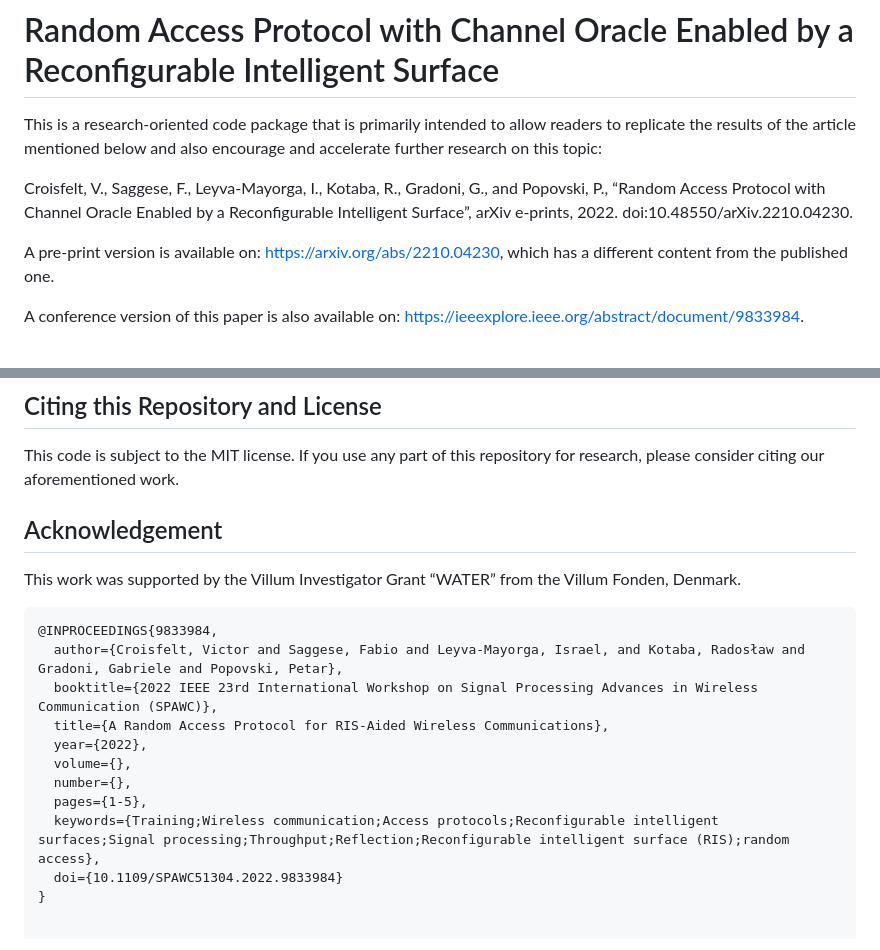
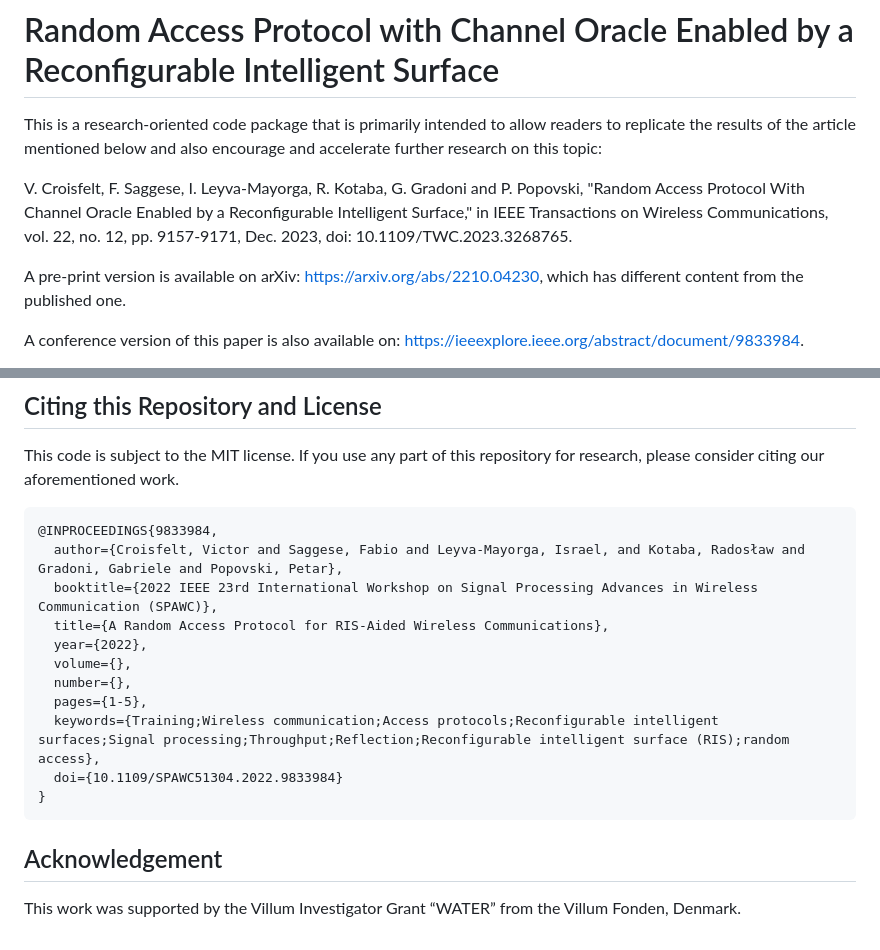
Before and after one commit to victorcroisfelt/ris-random-access-channel-oracle, a Markdown page: README.md, 2 parts joined by grey strips. Rendered like a GitHub page.

````diff
--- a/README.md
+++ b/README.md
@@ -1,9 +1,9 @@
 # Random Access Protocol with Channel Oracle Enabled by a Reconfigurable Intelligent Surface
 This is a research-oriented code package that is primarily intended to allow readers to replicate the results of the article mentioned below and also encourage and accelerate further research on this topic:
 
-Croisfelt, V., Saggese, F., Leyva-Mayorga, I., Kotaba, R., Gradoni, G., and Popovski, P., “Random Access Protocol with Channel Oracle Enabled by a Reconfigurable Intelligent Surface”, arXiv e-prints, 2022. doi:10.48550/arXiv.2210.04230.
+V. Croisfelt, F. Saggese, I. Leyva-Mayorga, R. Kotaba, G. Gradoni and P. Popovski, "Random Access Protocol With Channel Oracle Enabled by a Reconfigurable Intelligent Surface," in IEEE Transactions on Wireless Communications, vol. 22, no. 12, pp. 9157-9171, Dec. 2023, doi: 10.1109/TWC.2023.3268765.
 
-A pre-print version is available on: https://arxiv.org/abs/2210.04230, which has a different content from the published one.
+A pre-print version is available on arXiv: https://arxiv.org/abs/2210.04230, which has different content from the published one.
 
 A conference version of this paper is also available on: https://ieeexplore.ieee.org/abstract/document/9833984.
 
@@ -26,9 +26,6 @@ The code provided here can be used to simulate Figs. 2 to 7 of the paper. The co
 ## Citing this Repository and License
 This code is subject to the MIT license. If you use any part of this repository for research, please consider citing our aforementioned work.
 
-## Acknowledgement
-This work was supported by the Villum Investigator Grant “WATER” from the Villum Fonden, Denmark.
-
 ```bibtex
 @INPROCEEDINGS{9833984,
   author={Croisfelt, Victor and Saggese, Fabio and Leyva-Mayorga, Israel, and Kotaba, Radosław and Gradoni, Gabriele and Popovski, Petar},
@@ -41,3 +38,7 @@ This work was supported by the Villum Investigator Grant “WATER” from the Vi
   keywords={Training;Wireless communication;Access protocols;Reconfigurable intelligent surfaces;Signal processing;Throughput;Reflection;Reconfigurable intelligent surface (RIS);random access},
   doi={10.1109/SPAWC51304.2022.9833984}
 }
+```
+
+## Acknowledgement
+This work was supported by the Villum Investigator Grant “WATER” from the Villum Fonden, Denmark.
````
